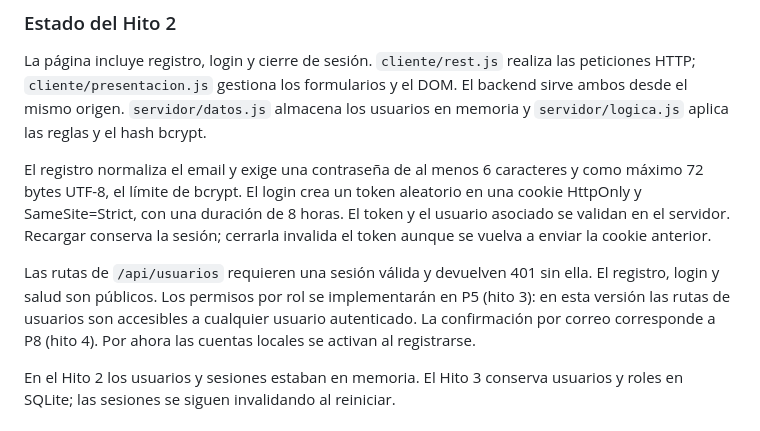
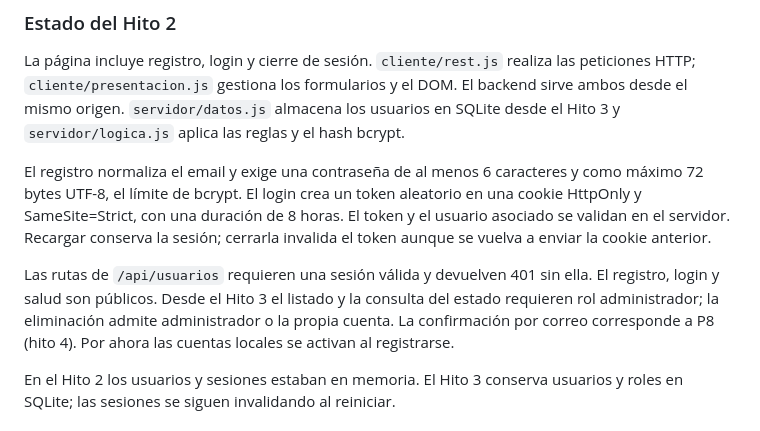
Before and after one commit to Miguel-Requena/Procesos26-27, a Markdown page: README.md, the part around the change. Drawn GitHub-style.

Commit message:
Actualizar estado actual de persistencia y permisos en README

```diff
--- a/README.md
+++ b/README.md
@@ -124,7 +124,7 @@ a `main`; hasta entonces el workflow deja constancia de que falta esa configurac
 La página incluye registro, login y cierre de sesión. `cliente/rest.js` realiza
 las peticiones HTTP; `cliente/presentacion.js` gestiona los formularios y el DOM.
 El backend sirve ambos desde el mismo origen. `servidor/datos.js` almacena los
-usuarios en memoria y `servidor/logica.js` aplica las reglas y el hash bcrypt.
+usuarios en SQLite desde el Hito 3 y `servidor/logica.js` aplica las reglas y el hash bcrypt.
 
 El registro normaliza el email y exige una contraseña de al menos 6 caracteres y
 como máximo 72 bytes UTF-8, el límite de bcrypt. El login crea un token aleatorio
@@ -133,9 +133,9 @@ el usuario asociado se validan en el servidor. Recargar conserva la sesión;
 cerrarla invalida el token aunque se vuelva a enviar la cookie anterior.
 
 Las rutas de `/api/usuarios` requieren una sesión válida y devuelven 401 sin ella.
-El registro, login y salud son públicos. Los permisos por rol se implementarán
-en P5 (hito 3): en esta versión las rutas de usuarios son accesibles a cualquier
-usuario autenticado. La confirmación por correo corresponde a P8 (hito 4).
+El registro, login y salud son públicos. Desde el Hito 3 el listado y la consulta
+del estado requieren rol administrador; la eliminación admite administrador o
+la propia cuenta. La confirmación por correo corresponde a P8 (hito 4).
 Por ahora las cuentas locales se activan al registrarse.
 
 En el Hito 2 los usuarios y sesiones estaban en memoria. El Hito 3 conserva
```
